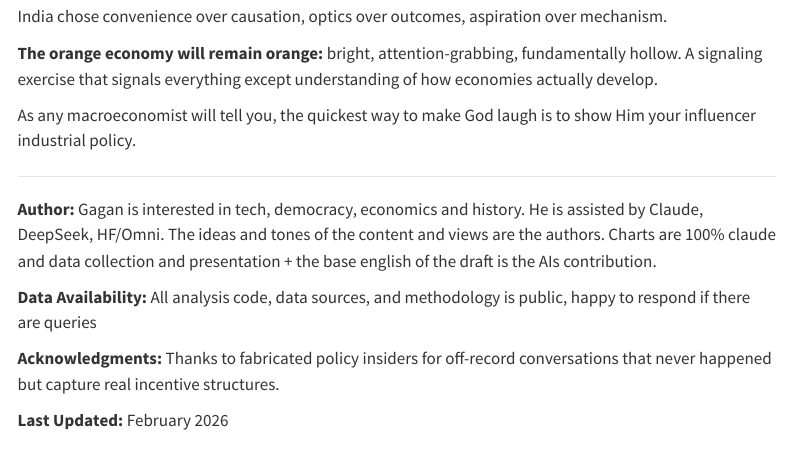
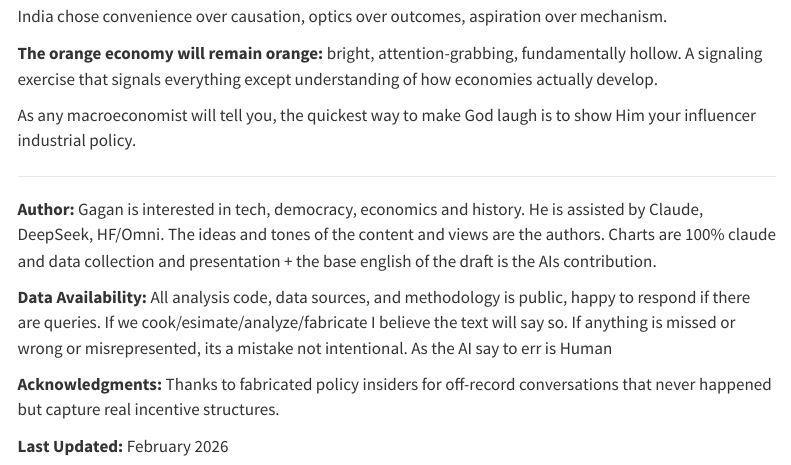
Before and after one commit to gagan-p/articles-gp, a Quarto document (articles/orange-economy-critique.qmd): the page in a window 1100 px wide, from 17550 px down. Rendered offline with R 4.5, knitr and Pandoc in place of Quarto, with nearby package versions; menus at the side of the page are left out.

Commit message:
Update data availability section for clarity
Clarified data availability statement and added a note on potential errors.

```diff
--- a/articles/orange-economy-critique.qmd
+++ b/articles/orange-economy-critique.qmd
@@ -1037,7 +1037,7 @@ As any macroeconomist will tell you, the quickest way to make God laugh is to sh
 
 **Author:** Gagan is interested in tech, democracy, economics and history. He is assisted by Claude, DeepSeek, HF/Omni. The ideas and tones of the content and views are the authors. Charts are 100% claude and data collection and presentation + the base english of the draft is the AIs contribution.
 
-**Data Availability:** All analysis code, data sources, and methodology is public, happy to respond if there are queries
+**Data Availability:** All analysis code, data sources, and methodology is public, happy to respond if there are queries. If we cook/esimate/analyze/fabricate I believe the text will say so. If anything is missed or wrong or misrepresented, its a mistake not intentional. As the AI say to err is Human
 
 **Acknowledgments:** Thanks to fabricated policy insiders for off-record conversations that never happened but capture real incentive structures.
 
```
